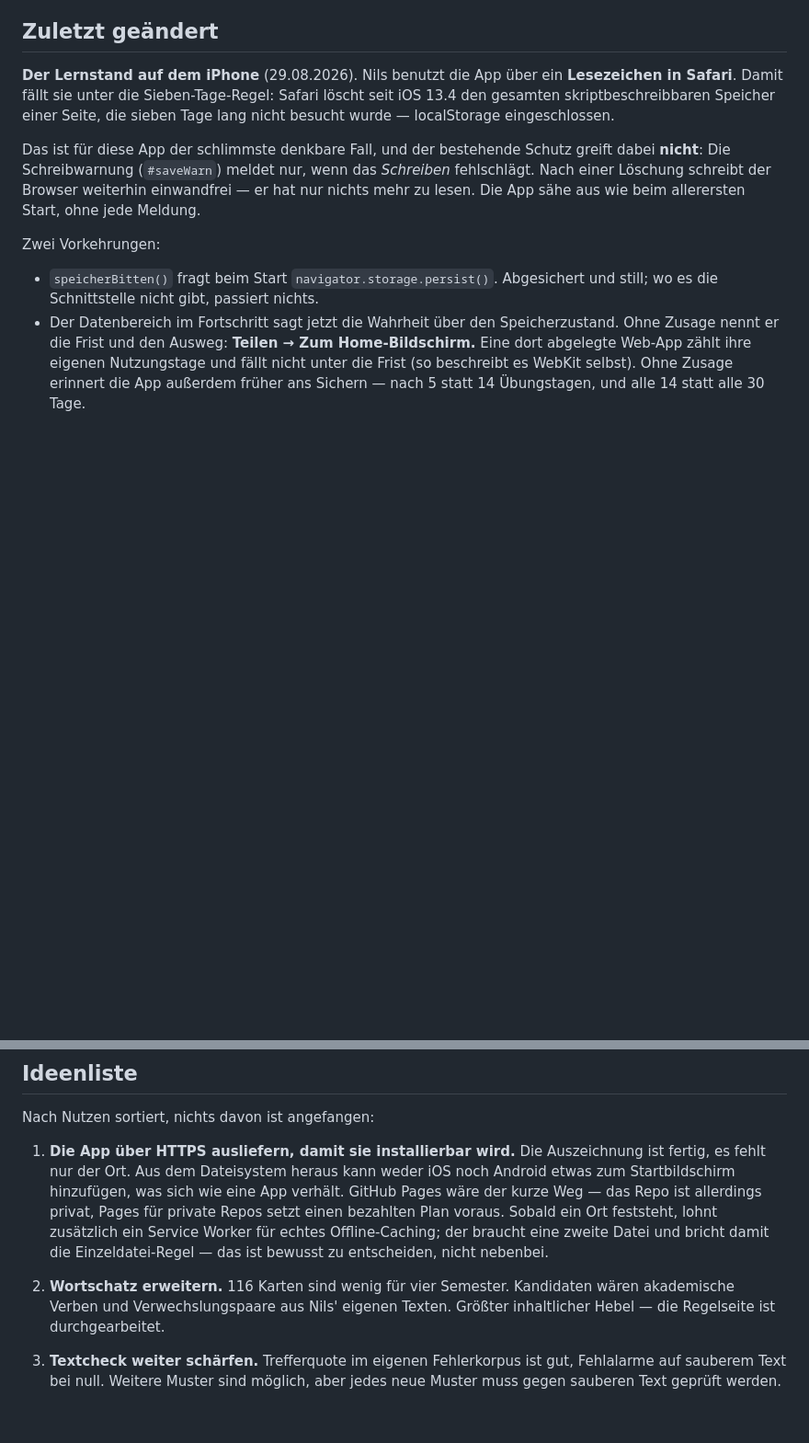
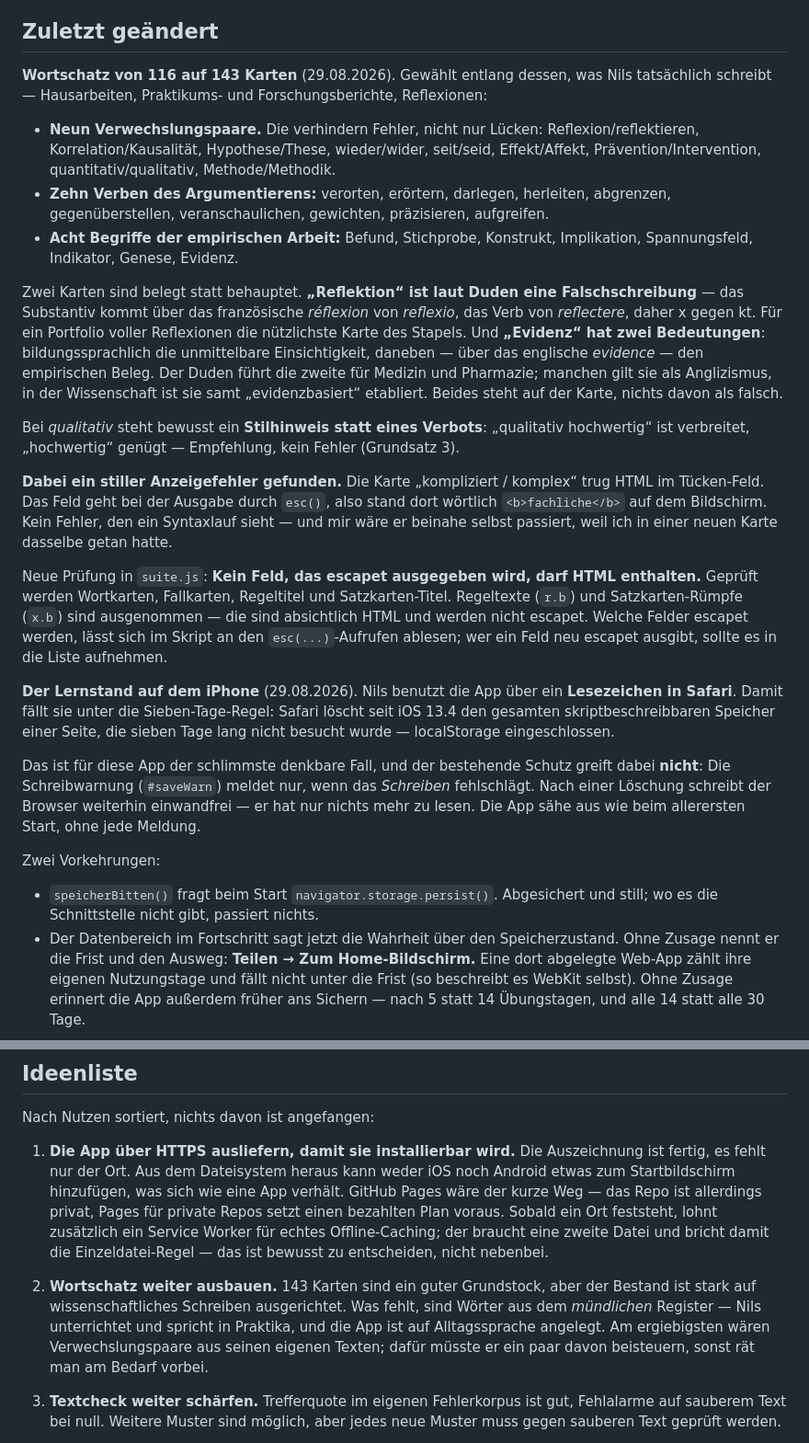
Before and after one commit to nilsotA/Deutsch-Trainer, a Markdown page: HANDOVER.md, 2 parts joined by grey strips. Shown at 92% size. Rendered like a GitHub page; blank space fills up the shorter version.

Commit message:
Übergabe und Arbeitsanweisung nach dem Wortschatz-Ausbau nachgezogen
- Zahlen berichtigt: 143 Wortkarten, 680 Karten im Bestand.
- CLAUDE.md hält jetzt fest, welche Felder HTML tragen dürfen und welche
  escapet ausgegeben werden — das war nirgends dokumentiert und hat einen
  Anzeigefehler unbemerkt überleben lassen.
- Ideenliste: Der Wortschatz bleibt Punkt 2, aber mit anderer Stoßrichtung.
  Der Bestand ist stark auf wissenschaftliches Schreiben ausgerichtet; was
  fehlt, ist das mündliche Register. Dafür wären Nils' eigene Texte die beste
  Quelle — ohne sie rät man am Bedarf vorbei.

Co-Authored-By: Claude Opus 5 <noreply@anthropic.com>
Claude-Session: https://claude.ai/code/session_01MWjq2ynLq4b2j8bQEkQphp

```diff
--- a/HANDOVER.md
+++ b/HANDOVER.md
@@ -63,6 +63,42 @@ bestimmt und sollte auch weiter der Maßstab sein:
 - „Nur Fehler“-Runde für gezieltes Nacharbeiten
 
 ## Zuletzt geändert
+
+**Wortschatz von 116 auf 143 Karten** (29.08.2026). Gewählt entlang dessen, was Nils
+tatsächlich schreibt — Hausarbeiten, Praktikums- und Forschungsberichte, Reflexionen:
+
+- **Neun Verwechslungspaare.** Die verhindern Fehler, nicht nur Lücken:
+  Reflexion/reflektieren, Korrelation/Kausalität, Hypothese/These, wieder/wider,
+  seit/seid, Effekt/Affekt, Prävention/Intervention, quantitativ/qualitativ,
+  Methode/Methodik.
+- **Zehn Verben des Argumentierens:** verorten, erörtern, darlegen, herleiten, abgrenzen,
+  gegenüberstellen, veranschaulichen, gewichten, präzisieren, aufgreifen.
+- **Acht Begriffe der empirischen Arbeit:** Befund, Stichprobe, Konstrukt, Implikation,
+  Spannungsfeld, Indikator, Genese, Evidenz.
+
+Zwei Karten sind belegt statt behauptet. **„Reflektion“ ist laut Duden eine
+Falschschreibung** — das Substantiv kommt über das französische *réflexion* von *reflexio*,
+das Verb von *reflectere*, daher x gegen kt. Für ein Portfolio voller Reflexionen die
+nützlichste Karte des Stapels. Und **„Evidenz“ hat zwei Bedeutungen**: bildungssprachlich
+die unmittelbare Einsichtigkeit, daneben — über das englische *evidence* — den empirischen
+Beleg. Der Duden führt die zweite für Medizin und Pharmazie; manchen gilt sie als
+Anglizismus, in der Wissenschaft ist sie samt „evidenzbasiert“ etabliert. Beides steht auf
+der Karte, nichts davon als falsch.
+
+Bei *qualitativ* steht bewusst ein **Stilhinweis statt eines Verbots**: „qualitativ
+hochwertig“ ist verbreitet, „hochwertig“ genügt — Empfehlung, kein Fehler (Grundsatz 3).
+
+**Dabei ein stiller Anzeigefehler gefunden.** Die Karte „kompliziert / komplex“ trug HTML
+im Tücken-Feld. Das Feld geht bei der Ausgabe durch `esc()`, also stand dort wörtlich
+`<b>fachliche</b>` auf dem Bildschirm. Kein Fehler, den ein Syntaxlauf sieht — und mir wäre
+er beinahe selbst passiert, weil ich in einer neuen Karte dasselbe getan hatte.
+
+Neue Prüfung in `suite.js`: **Kein Feld, das escapet ausgegeben wird, darf HTML enthalten.**
+Geprüft werden Wortkarten, Fallkarten, Regeltitel und Satzkarten-Titel. Regeltexte (`r.b`)
+und Satzkarten-Rümpfe (`x.b`) sind ausgenommen — die sind absichtlich HTML und werden nicht
+escapet. Welche Felder escapet werden, lässt sich im Skript an den `esc(...)`-Aufrufen
+ablesen; wer ein Feld neu escapet ausgibt, sollte es in die Liste aufnehmen.
+
 
 **Der Lernstand auf dem iPhone** (29.08.2026). Nils benutzt die App über ein **Lesezeichen
 in Safari**. Damit fällt sie unter die Sieben-Tage-Regel: Safari löscht seit iOS 13.4 den
@@ -423,9 +459,12 @@ Nach Nutzen sortiert, nichts davon ist angefangen:
    für echtes Offline-Caching; der braucht eine zweite Datei und bricht damit die
    Einzeldatei-Regel — das ist bewusst zu entscheiden, nicht nebenbei.
 
-2. **Wortschatz erweitern.** 116 Karten sind wenig für vier Semester. Kandidaten wären
-   akademische Verben und Verwechslungspaare aus Nils' eigenen Texten. Größter
-   inhaltlicher Hebel — die Regelseite ist durchgearbeitet.
+2. **Wortschatz weiter ausbauen.** 143 Karten sind ein guter Grundstock, aber der
+   Bestand ist stark auf wissenschaftliches Schreiben ausgerichtet. Was fehlt, sind
+   Wörter aus dem *mündlichen* Register — Nils unterrichtet und spricht in Praktika, und
+   die App ist auf Alltagssprache angelegt. Am ergiebigsten wären Verwechslungspaare aus
+   seinen eigenen Texten; dafür müsste er ein paar davon beisteuern, sonst rät man am
+   Bedarf vorbei.
 
 3. **Textcheck weiter schärfen.** Trefferquote im eigenen Fehlerkorpus ist gut,
    Fehlalarme auf sauberem Text bei null. Weitere Muster sind möglich, aber jedes
```
Also changed, not shown: other parts of HANDOVER.md (+2 -2 lines).
